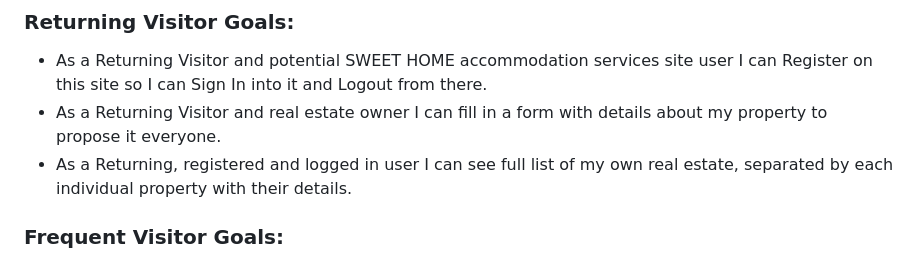
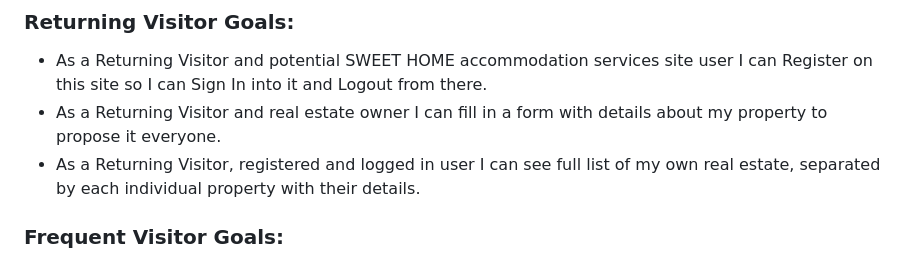
Before and after one commit to dimmando/accommodation, a Markdown page: README.md, the part around the change. GitHub-like rendering.

```diff
--- a/README.md
+++ b/README.md
@@ -21,7 +21,7 @@ The site can be accessed by this [link](https://accommodation-02410f422b40.herok
 
 * As a Returning Visitor and potential SWEET HOME accommodation services site user I can Register on this site so I can Sign In into it and Logout from there.
 * As a Returning Visitor and real estate owner I can fill in a form with details about my property to propose it everyone.
-* As a Returning, registered and logged in user I can see full list of my own real estate, separated by each individual property with their details.
+* As a Returning Visitor, registered and logged in user I can see full list of my own real estate, separated by each individual property with their details.
 
 ### Frequent Visitor Goals:
 
```
Also changed, not shown: TESTING.md (+8 -6 lines).
